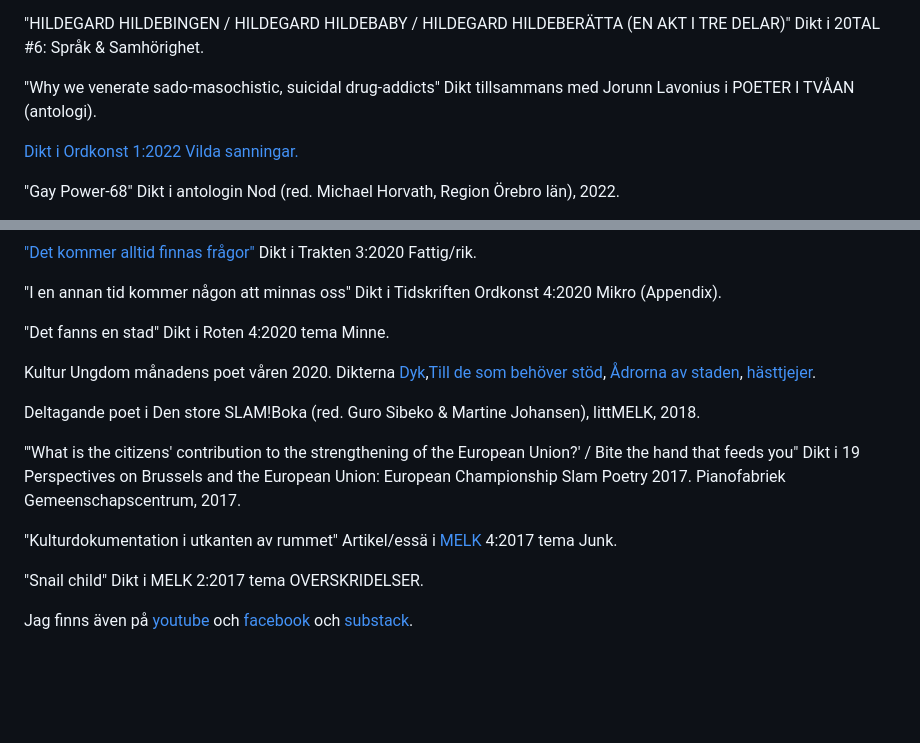
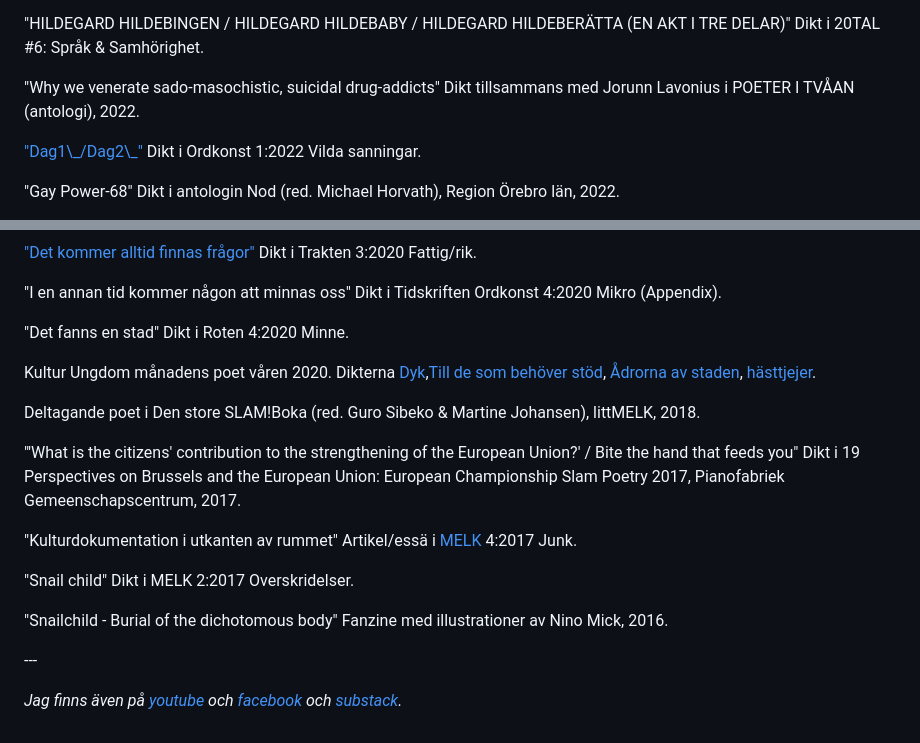
Before and after one commit to reneegyllensvaan/frej-haar, a Markdown page: se-poesi.md, 2 parts joined by grey strips. Rendered like a GitHub page; blank space fills up the shorter version.

```diff
--- a/se-poesi.md
+++ b/se-poesi.md
@@ -23,12 +23,12 @@ historian kring din uppväxt<br>
    "HILDEGARD HILDEBINGEN / HILDEGARD HILDEBABY / HILDEGARD HILDEBERÄTTA (EN AKT I TRE DELAR)" Dikt i 20TAL #6: Språk & Samhörighet.
 </p>
 <p>
-    "Why we venerate sado-masochistic, suicidal drug-addicts" Dikt tillsammans med Jorunn Lavonius i POETER I TVÅAN (antologi).
+    "Why we venerate sado-masochistic, suicidal drug-addicts" Dikt tillsammans med Jorunn Lavonius i POETER I TVÅAN (antologi), 2022.
 </p>
 <p>
-    <a href="https://reneegyllensvaan.github.io/frej-haar/Bodea.Brochure.pdf>"Dag1\_/Dag2\_"</a> Dikt i Ordkonst 1:2022 Vilda sanningar.
+    <a href="https://reneegyllensvaan.github.io/frej-haar/Bodea.Brochure.pdf">"Dag1\_/Dag2\_"</a> Dikt i Ordkonst 1:2022 Vilda sanningar.
 </p>
 <p>
-    "Gay Power-68" Dikt i antologin Nod (red. Michael Horvath, Region Örebro län), 2022.
+    "Gay Power-68" Dikt i antologin Nod (red. Michael Horvath), Region Örebro län, 2022.
 </p>
 <p>
@@ -50,7 +50,7 @@ historian kring din uppväxt<br>
     "I en annan tid kommer någon att minnas oss" Dikt i Tidskriften Ordkonst 4:2020 Mikro (Appendix).
 </p>
 <p>
-    "Det fanns en stad" Dikt i Roten 4:2020 tema Minne.
+    "Det fanns en stad" Dikt i Roten 4:2020 Minne.
 </p>
 <p>
     Kultur Ungdom månadens poet våren 2020. Dikterna <a href="https://www.kulturungdom.se/genre/text/353-poesi-dyk">Dyk</a>,<a href="https://www.kulturungdom.se/genre/text/360-poesi-till-de-som-behover-stod">Till de som behöver stöd</a>, <a href="https://www.kulturungdom.se/genre/text/365-poesi-adrorna-av-staden">Ådrorna av staden</a>, <a href="https://www.kulturungdom.se/genre/text/345-poesi-hasttjejer">hästtjejer</a>.
@@ -59,14 +59,20 @@ historian kring din uppväxt<br>
     Deltagande poet i Den store SLAM!Boka (red. Guro Sibeko & Martine Johansen), littMELK, 2018.
 </p>
 <p>
-    "'What is the citizens' contribution to the strengthening of the European Union?' / Bite the hand that feeds you" Dikt i 19 Perspectives on Brussels and the European Union: European Championship Slam Poetry 2017. Pianofabriek Gemeenschapscentrum, 2017.
-</p>
-                                                                                     <p>
-                                                                                     "Kulturdokumentation i utkanten av rummet" Artikel/essä i <a href="https://www.melkmag.com/tidsskriftet.html">MELK</a> 4:2017 tema Junk.
+    "'What is the citizens' contribution to the strengthening of the European Union?' / Bite the hand that feeds you" Dikt i 19 Perspectives on Brussels and the European Union: European Championship Slam Poetry 2017, Pianofabriek Gemeenschapscentrum, 2017.
 </p>
 <p>
-    "Snail child" Dikt i MELK 2:2017 tema OVERSKRIDELSER.
+    "Kulturdokumentation i utkanten av rummet" Artikel/essä i <a href="https://www.melkmag.com/tidsskriftet.html">MELK</a> 4:2017 Junk.
 </p>
 <p>
-    Jag finns även på <a href="https://www.youtube.com/channel/UC2s2s3xzblnpZvomksmn-lA">youtube</a> och <a href="https://www.facebook.com/frejhaarpoetry/">facebook</a> och <a href="https://frojdenfrojdenfrojden.substack.com/">substack</a>.
+    "Snail child" Dikt i MELK 2:2017 Overskridelser.
 </p>
+<p>
+    "Snailchild - Burial of the dichotomous body" Fanzine med illustrationer av Nino Mick, 2016.
+</p>
+<p>
+    ---
+</p>
+<p>
+    <i>Jag finns även på <a href="https://www.youtube.com/channel/UC2s2s3xzblnpZvomksmn-lA">youtube</a> och <a href="https://www.facebook.com/frejhaarpoetry/">facebook</a> och <a href="https://frojdenfrojdenfrojden.substack.com/">substack</a>.</i>
+</p>
```
Also changed, not shown: other parts of se-poesi.md (+2 -2 lines).
